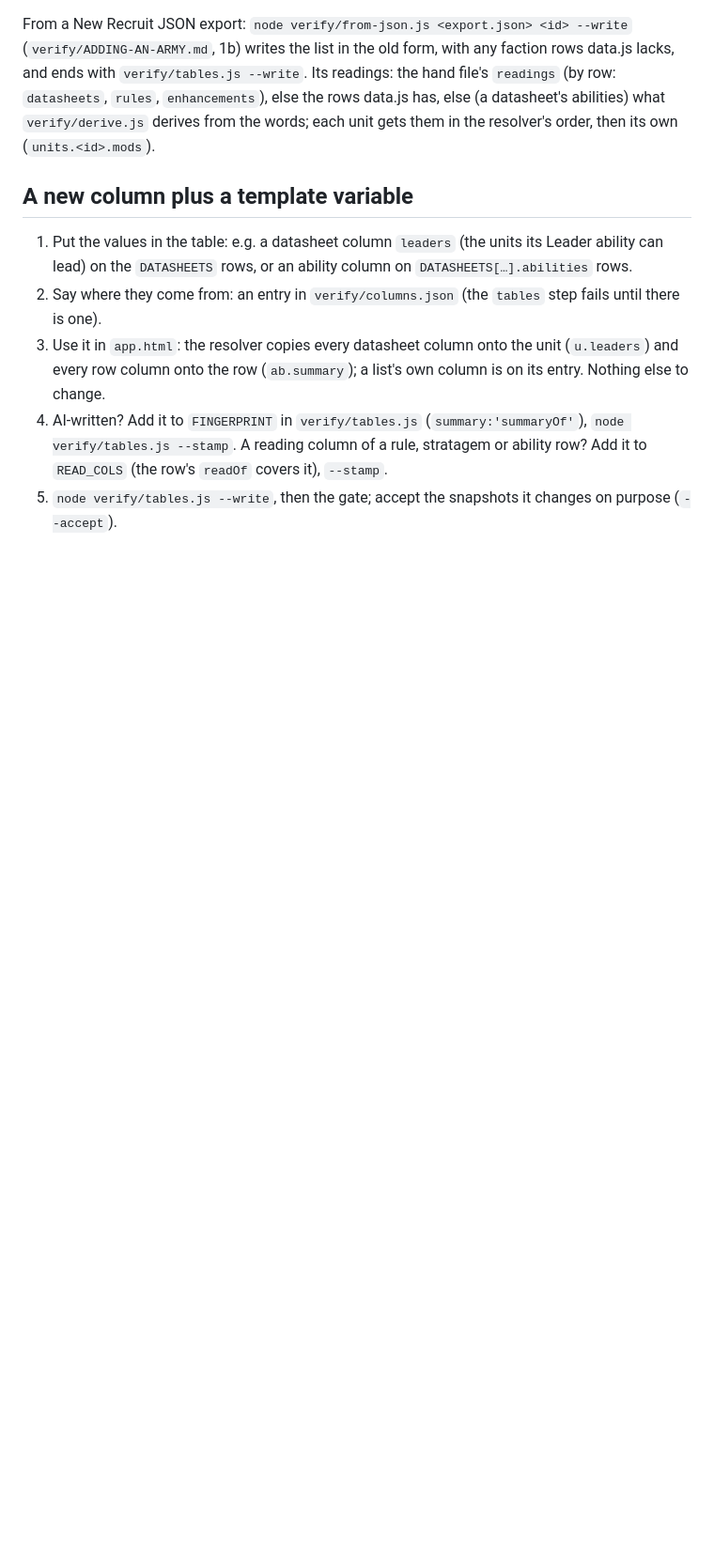
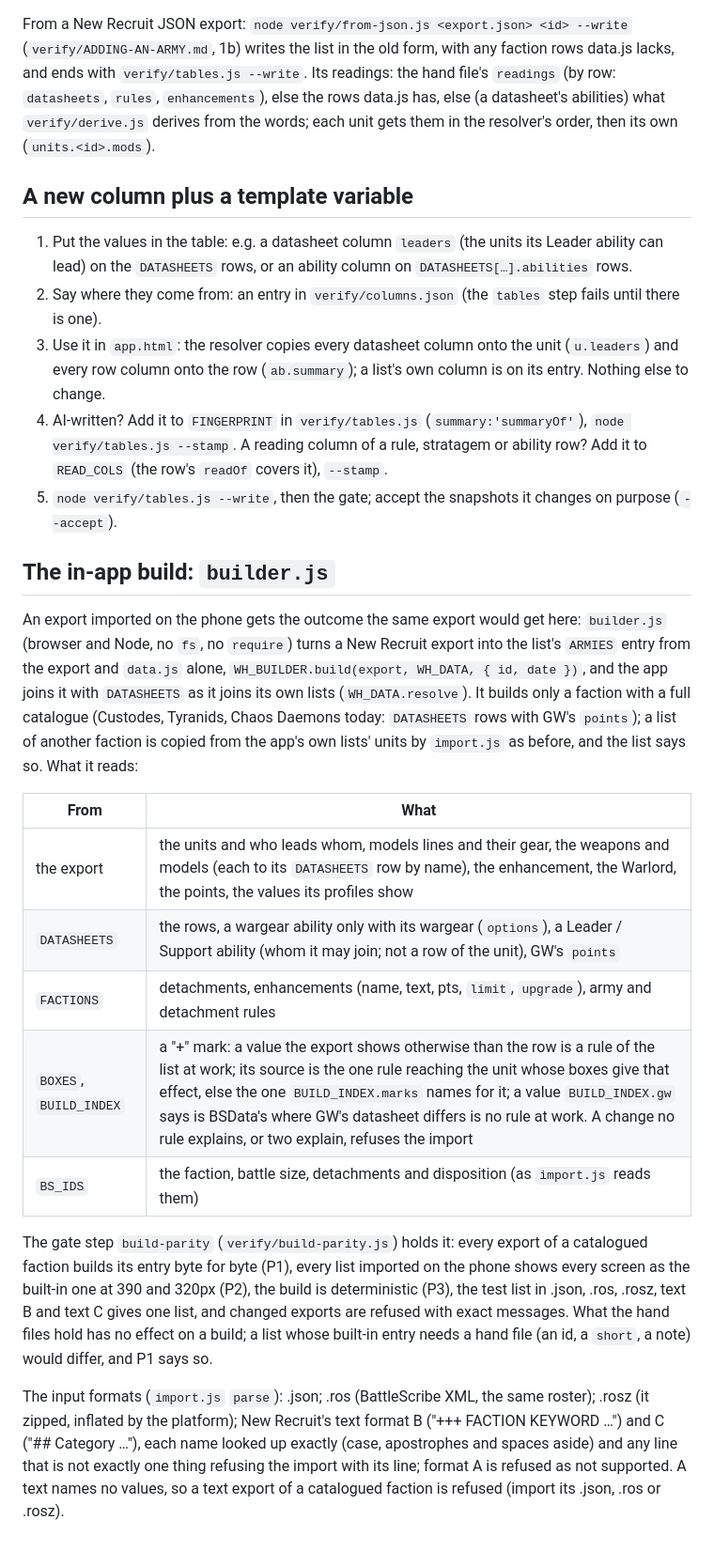
Before and after one commit to marastefanic-cmd/warhammerapp, a Markdown page: docs/tables.md, the part around one of its changes. Shown at 94% size. GitHub-like rendering; blank space fills up the shorter version.

Commit message:
docs/tables.md: BUILD_INDEX and the in-app build (builder.js), its inputs and its gate
Co-Authored-By: Claude Opus 5.5 <noreply@anthropic.com>
Claude-Session: https://claude.ai/code/session_0119rjTvtppYUG8zS6as5ssj

```diff
--- a/docs/tables.md
+++ b/docs/tables.md
@@ -306,3 +307,29 @@ what `verify/derive.js` derives from the words; each unit gets them in the resol
 4. AI-written? Add it to `FINGERPRINT` in `verify/tables.js` (`summary:'summaryOf'`), `node verify/tables.js --stamp`. A reading
    column of a rule, stratagem or ability row? Add it to `READ_COLS` (the row's `readOf` covers it), `--stamp`.
 5. `node verify/tables.js --write`, then the gate; accept the snapshots it changes on purpose (`--accept`).
+
+## The in-app build: `builder.js`
+
+An export imported on the phone gets the outcome the same export would get here: `builder.js` (browser and Node, no `fs`, no `require`)
+turns a New Recruit export into the list's `ARMIES` entry from the export and `data.js` alone, `WH_BUILDER.build(export, WH_DATA, { id, date })`,
+and the app joins it with `DATASHEETS` as it joins its own lists (`WH_DATA.resolve`). It builds only a faction with a full catalogue
+(Custodes, Tyranids, Chaos Daemons today: `DATASHEETS` rows with GW's `points`); a list of another faction is copied from the app's own
+lists' units by `import.js` as before, and the list says so. What it reads:
+
+| From | What |
+|---|---|
+| the export | the units and who leads whom, models lines and their gear, the weapons and models (each to its `DATASHEETS` row by name), the enhancement, the Warlord, the points, the values its profiles show |
+| `DATASHEETS` | the rows, a wargear ability only with its wargear (`options`), a Leader / Support ability (whom it may join; not a row of the unit), GW's `points` |
+| `FACTIONS` | detachments, enhancements (name, text, pts, `limit`, `upgrade`), army and detachment rules |
+| `BOXES`, `BUILD_INDEX` | a "+" mark: a value the export shows otherwise than the row is a rule of the list at work; its source is the one rule reaching the unit whose boxes give that effect, else the one `BUILD_INDEX.marks` names for it; a value `BUILD_INDEX.gw` says is BSData's where GW's datasheet differs is no rule at work. A change no rule explains, or two explain, refuses the import |
+| `BS_IDS` | the faction, battle size, detachments and disposition (as `import.js` reads them) |
+
+The gate step `build-parity` (`verify/build-parity.js`) holds it: every export of a catalogued faction builds its entry byte for byte (P1),
+every list imported on the phone shows every screen as the built-in one at 390 and 320px (P2), the build is deterministic (P3), the test
+list in .json, .ros, .rosz, text B and text C gives one list, and changed exports are refused with exact messages. What the hand files hold
+has no effect on a build; a list whose built-in entry needs a hand file (an id, a `short`, a note) would differ, and P1 says so.
+
+The input formats (`import.js` `parse`): .json; .ros (BattleScribe XML, the same roster); .rosz (it zipped, inflated by the platform);
+New Recruit's text format B ("+++ FACTION KEYWORD …") and C ("## Category …"), each name looked up exactly (case, apostrophes and spaces
+aside) and any line that is not exactly one thing refusing the import with its line; format A is refused as not supported. A text names no
+values, so a text export of a catalogued faction is refused (import its .json, .ros or .rosz).
```
Also changed, not shown: other parts of docs/tables.md (+1 -0 lines).
